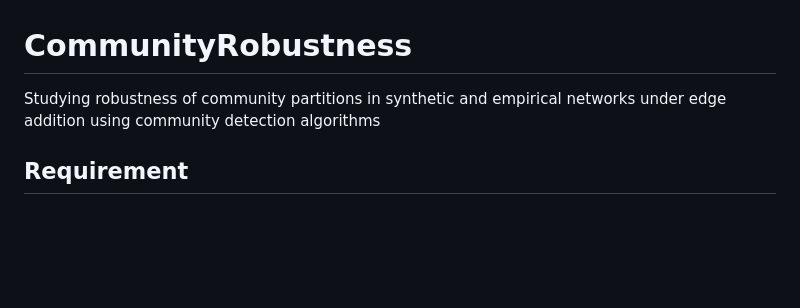
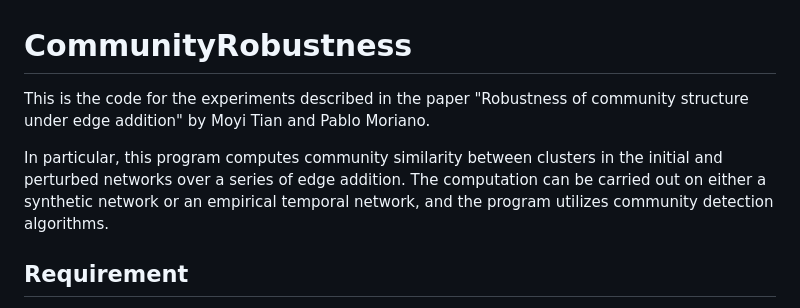
Before and after one commit to Moyi-Tian/CommunityRobustness, a Markdown page: README.md, the part around the change. Rendered like a GitHub page; blank space fills up the shorter version.

```diff
--- a/README.md
+++ b/README.md
@@ -1,5 +1,7 @@
 # CommunityRobustness
-Studying robustness of community partitions in synthetic and empirical networks under edge addition using community detection algorithms
+This is the code for the experiments described in the paper "Robustness of community structure under edge addition" by Moyi Tian and Pablo Moriano.
+
+In particular, this program computes community similarity between clusters in the initial and perturbed networks over a series of edge addition. The computation can be carried out on either a synthetic network or an empirical temporal network, and the program utilizes community detection algorithms.
 
 
 
```
